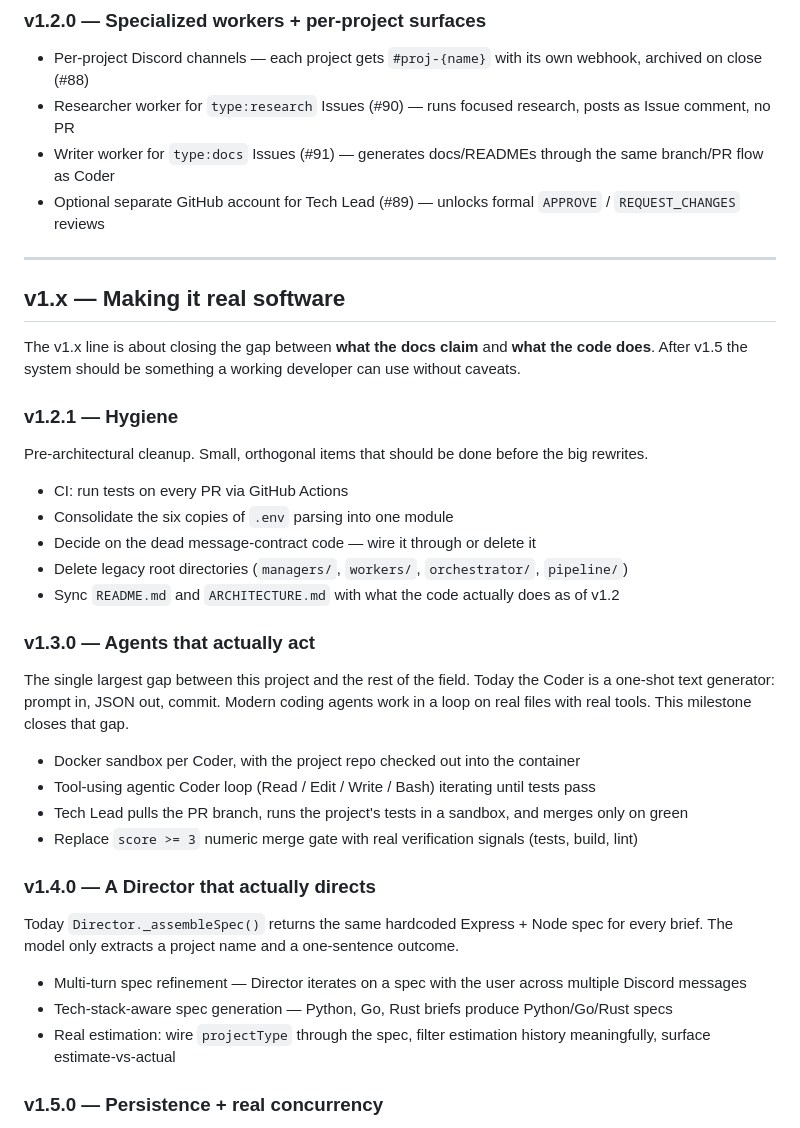
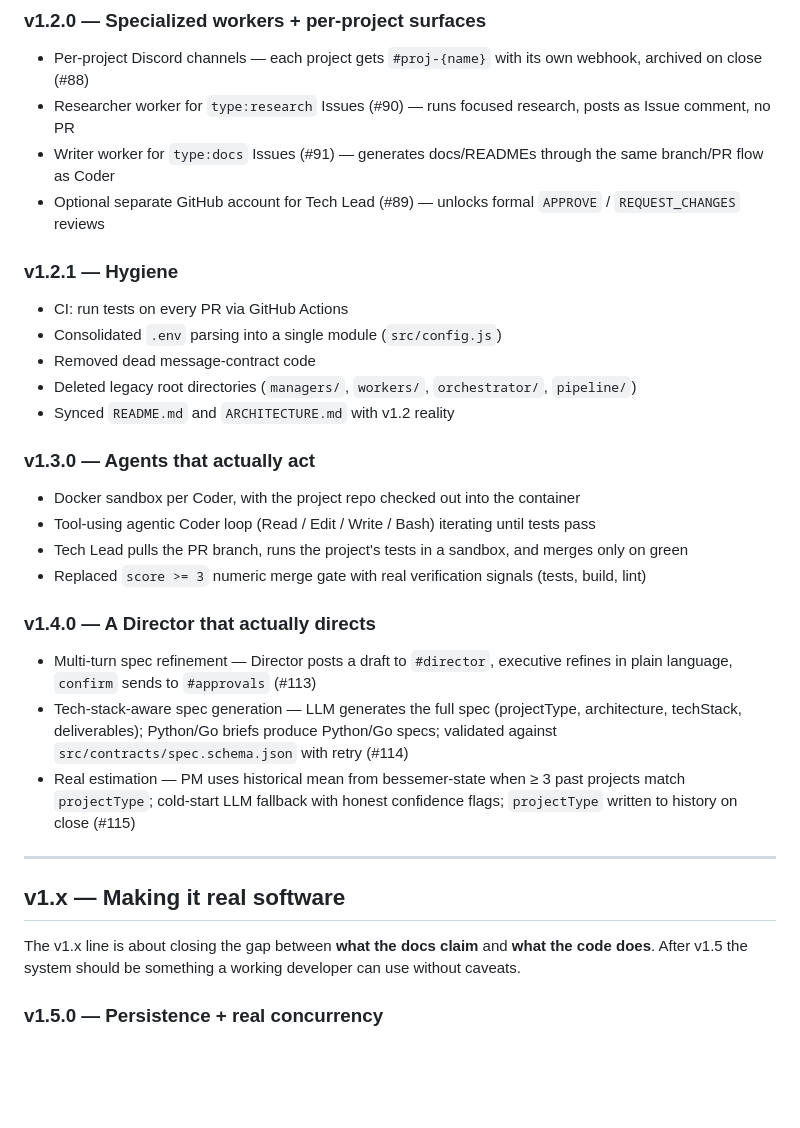
Before and after one commit to stupeterscoaching/agent-dev-team, a Markdown page: ROADMAP.md, the part around the change. Rendered like a GitHub page; blank space fills up the shorter version.

Commit message:
docs: mark v1.4 shipped in ROADMAP.md

```diff
--- a/ROADMAP.md
+++ b/ROADMAP.md
@@ -20,32 +20,29 @@ Each project gets its own GitHub repo (created by PM). Estimation history is wri
 - Writer worker for `type:docs` Issues (#91) — generates docs/READMEs through the same branch/PR flow as Coder
 - Optional separate GitHub account for Tech Lead (#89) — unlocks formal `APPROVE` / `REQUEST_CHANGES` reviews
 
+### v1.2.1 — Hygiene
+- CI: run tests on every PR via GitHub Actions
+- Consolidated `.env` parsing into a single module (`src/config.js`)
+- Removed dead message-contract code
+- Deleted legacy root directories (`managers/`, `workers/`, `orchestrator/`, `pipeline/`)
+- Synced `README.md` and `ARCHITECTURE.md` with v1.2 reality
+
+### v1.3.0 — Agents that actually act
+- Docker sandbox per Coder, with the project repo checked out into the container
+- Tool-using agentic Coder loop (Read / Edit / Write / Bash) iterating until tests pass
+- Tech Lead pulls the PR branch, runs the project's tests in a sandbox, and merges only on green
+- Replaced `score >= 3` numeric merge gate with real verification signals (tests, build, lint)
+
+### v1.4.0 — A Director that actually directs
+- Multi-turn spec refinement — Director posts a draft to `#director`, executive refines in plain language, `confirm` sends to `#approvals` (#113)
+- Tech-stack-aware spec generation — LLM generates the full spec (projectType, architecture, techStack, deliverables); Python/Go briefs produce Python/Go specs; validated against `src/contracts/spec.schema.json` with retry (#114)
+- Real estimation — PM uses historical mean from bessemer-state when ≥ 3 past projects match `projectType`; cold-start LLM fallback with honest confidence flags; `projectType` written to history on close (#115)
+
 ---
 
 ## v1.x — Making it real software
 
 The v1.x line is about closing the gap between **what the docs claim** and **what the code does**. After v1.5 the system should be something a working developer can use without caveats.
-
-### v1.2.1 — Hygiene
-Pre-architectural cleanup. Small, orthogonal items that should be done before the big rewrites.
-- CI: run tests on every PR via GitHub Actions
-- Consolidate the six copies of `.env` parsing into one module
-- Decide on the dead message-contract code — wire it through or delete it
-- Delete legacy root directories (`managers/`, `workers/`, `orchestrator/`, `pipeline/`)
-- Sync `README.md` and `ARCHITECTURE.md` with what the code actually does as of v1.2
-
-### v1.3.0 — Agents that actually act
-The single largest gap between this project and the rest of the field. Today the Coder is a one-shot text generator: prompt in, JSON out, commit. Modern coding agents work in a loop on real files with real tools. This milestone closes that gap.
-- Docker sandbox per Coder, with the project repo checked out into the container
-- Tool-using agentic Coder loop (Read / Edit / Write / Bash) iterating until tests pass
-- Tech Lead pulls the PR branch, runs the project's tests in a sandbox, and merges only on green
-- Replace `score >= 3` numeric merge gate with real verification signals (tests, build, lint)
-
-### v1.4.0 — A Director that actually directs
-Today `Director._assembleSpec()` returns the same hardcoded Express + Node spec for every brief. The model only extracts a project name and a one-sentence outcome.
-- Multi-turn spec refinement — Director iterates on a spec with the user across multiple Discord messages
-- Tech-stack-aware spec generation — Python, Go, Rust briefs produce Python/Go/Rust specs
-- Real estimation: wire `projectType` through the spec, filter estimation history meaningfully, surface estimate-vs-actual
 
 ### v1.5.0 — Persistence + real concurrency
 Today `activeProjects` is in-memory. A crash loses all in-flight state. `PM_TOKEN` and `TECHLEAD_TOKEN` are global env vars, so the system can only handle one project at a time even though the data model suggests otherwise.
```
